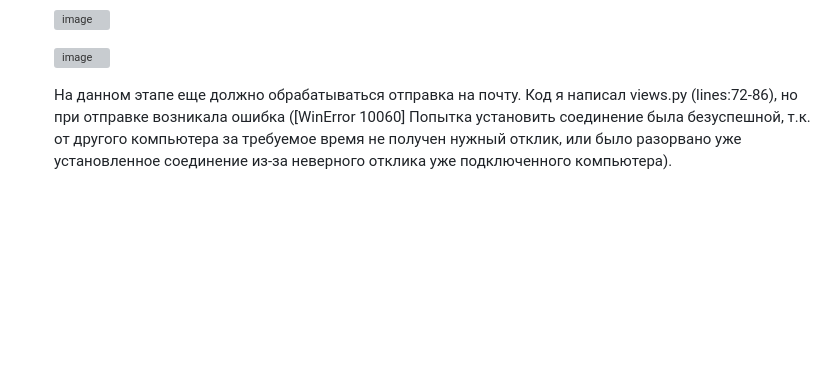
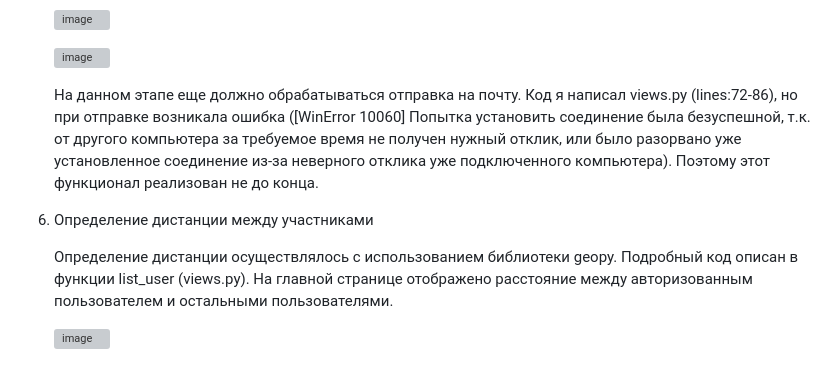
Before and after one commit to Artem-bobunov/testApptrix, a Markdown page: README.md, the part around the change printed below. GitHub-like rendering; blank space fills up the shorter version; grey boxes are pictures that could not be loaded.

```diff
--- a/README.md
+++ b/README.md
@@ -63,4 +63,10 @@
 
    ![image](https://github.com/Artem-bobunov/testApptrix/assets/38436717/084a72a2-3644-468d-b4ce-f2d2e2431ac0)
 
-   На данном этапе еще должно обрабатываться отправка на почту. Код я написал views.py (lines:72-86),  но при отправке возникала ошибка ([WinError 10060] Попытка установить соединение была безуспешной, т.к. от другого компьютера за требуемое время не получен нужный отклик, или было разорвано уже установленное соединение из-за неверного отклика уже подключенного компьютера).
+   На данном этапе еще должно обрабатываться отправка на почту. Код я написал views.py (lines:72-86),  но при отправке возникала ошибка ([WinError 10060] Попытка установить соединение была безуспешной, т.к. от другого компьютера за требуемое время не получен нужный отклик, или было разорвано уже установленное соединение из-за неверного отклика уже подключенного компьютера). Поэтому этот функционал реализован не до конца.
+
+6. Определение дистанции между участниками
+
+   Определение дистанции осуществлялось с использованием библиотеки geopy. Подробный код описан в функции list_user (views.py). На главной странице отображено расстояние между авторизованным пользователем и остальными пользователями.
+
+   ![image](https://github.com/Artem-bobunov/testApptrix/assets/38436717/e5fcd64a-af16-4c70-b386-0e73f902effb)
```
Also changed, not shown: other parts of README.md (+1 -1 lines).
